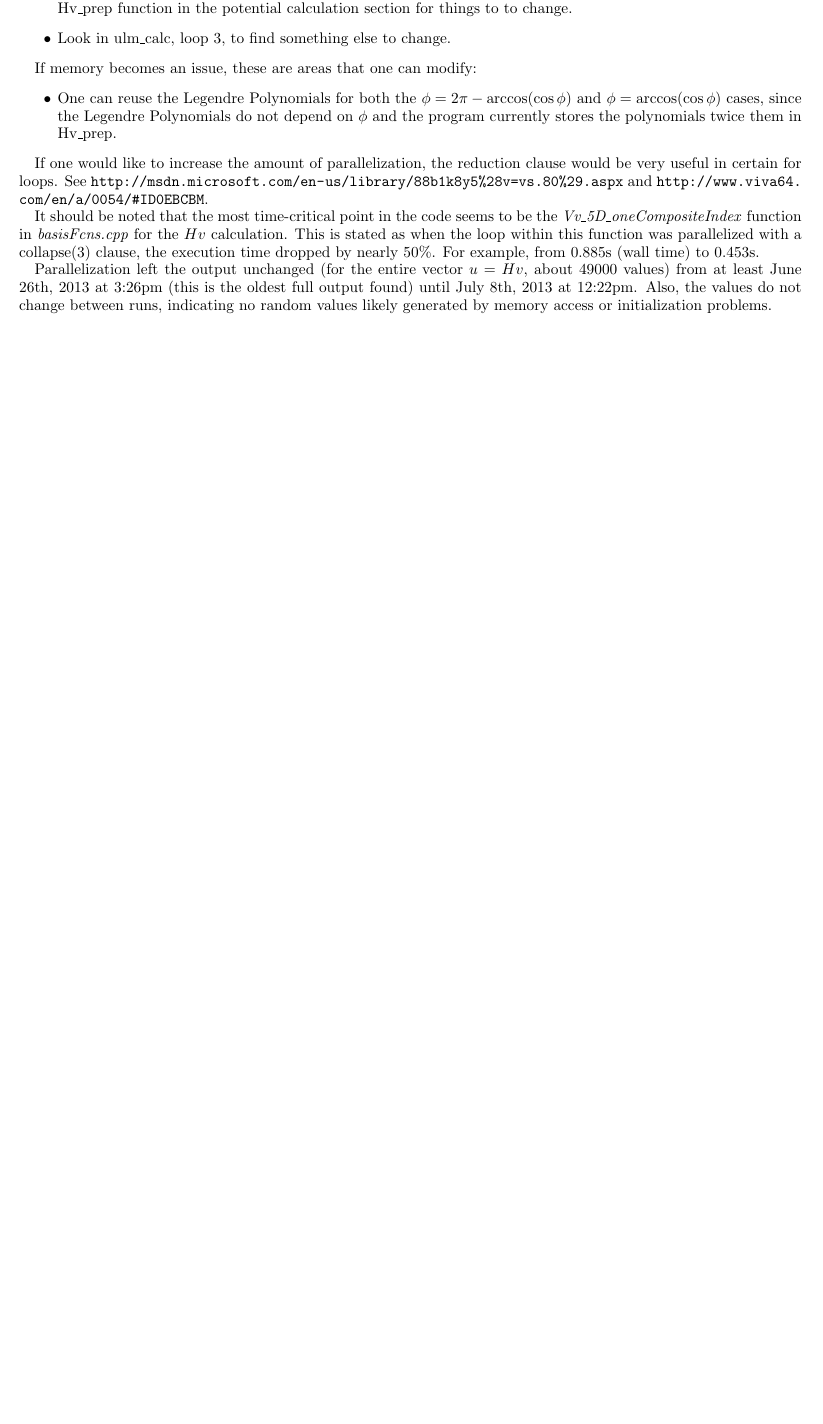
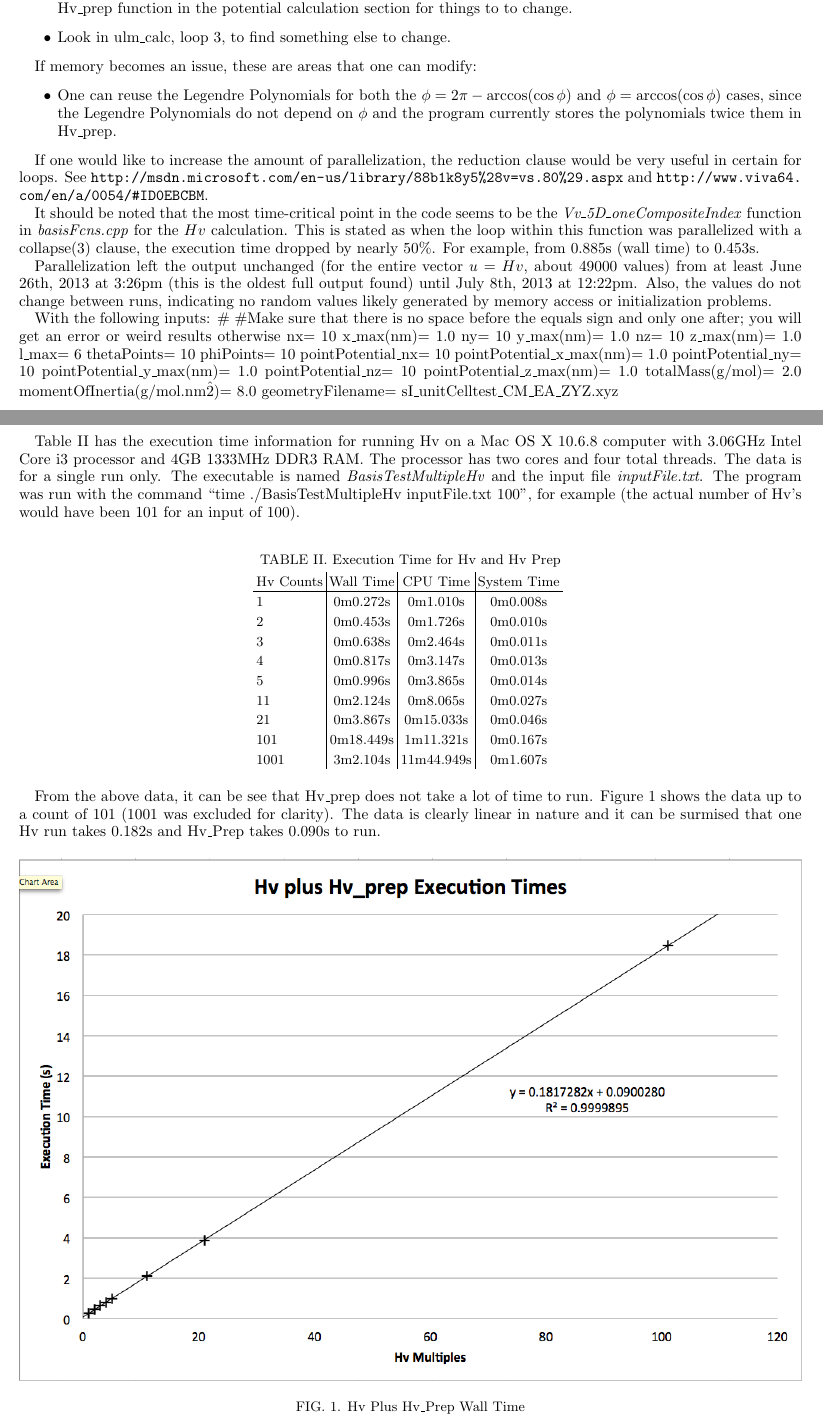
Before and after one commit to jtcantin/boundstate-lanczos, a LaTeX paper (Documentation/JTC/LanczosDocumentation.tex): part of page 11 of 11 before the commit and two parts of pages 11 and 12 of 12 after it, the two joined at a grey line, cut so that both start at the same text, the shorter picture padded with empty space. Compiled offline with pdfLaTeX.

Commit message:
Did a quick execution time study on Hv; about 0.182s per Hv calculation.

```diff
--- a/Documentation/JTC/LanczosDocumentation.tex
+++ b/Documentation/JTC/LanczosDocumentation.tex
@@ -1,5 +1,5 @@
 \documentclass{revtex4-1}
-\usepackage{amsmath, latexsym, braket, amsfonts, url, bbold, amssymb}
+\usepackage{amsmath, latexsym, braket, amsfonts, url, bbold, amssymb, graphicx}
 \setcounter{secnumdepth}{5}
 
 \begin{document}
@@ -495,4 +495,56 @@ It should be noted that the most time-critical point in the code seems to be the
 
 Parallelization left the output unchanged (for the entire vector $u = Hv$, about 49000 values) from at least June 26th, 2013 at 3:26pm (this is the oldest full output found) until July 8th, 2013 at 12:22pm. Also, the values do not change between runs, indicating no random values likely generated by memory access or initialization problems.
 
+With the following inputs:
+\#
+\#Make sure that there is no space before the equals sign and only one after; you will get an error or weird results otherwise
+nx= 10
+x\_max(nm)= 1.0
+ny= 10
+y\_max(nm)= 1.0
+nz= 10
+z\_max(nm)= 1.0
+l\_max= 6
+thetaPoints= 10
+phiPoints= 10
+pointPotential\_nx= 10
+pointPotential\_x\_max(nm)= 1.0
+pointPotential\_ny= 10
+pointPotential\_y\_max(nm)= 1.0
+pointPotential\_nz= 10
+pointPotential\_z\_max(nm)= 1.0
+totalMass(g/mol)= 2.0
+momentOfInertia(g/mol.nm\^2)= 8.0
+geometryFilename= sI\_unitCelltest\_CM\_EA\_ZYZ.xyz
+
+
+Table \ref{table:HvExecTime} has the execution time information for running Hv on a Mac OS X 10.6.8 computer with 3.06GHz Intel Core i3 processor and 4GB 1333MHz DDR3 RAM. The processor has two cores and four total threads. The data is for a single run only. The executable is named \emph{BasisTestMultipleHv} and the input file \emph{inputFile.txt}. The program was run with the command ``time ./BasisTestMultipleHv inputFile.txt 100'', for example (the actual number of Hv's would have been 101 for an input of 100).
+
+\begin{table}[h]
+\caption{Execution Time for Hv and Hv Prep}
+\begin{tabular}{l|c|c|c}
+Hv Counts & Wall Time & CPU Time & System Time \\
+\hline
+1 & 0m0.272s & 0m1.010s & 0m0.008s \\
+2 & 0m0.453s & 0m1.726s & 0m0.010s \\
+3 & 0m0.638s & 0m2.464s & 0m0.011s \\
+4 & 0m0.817s & 0m3.147s & 0m0.013s \\
+5 & 0m0.996s & 0m3.865s & 0m0.014s \\
+11 & 0m2.124s & 0m8.065s & 0m0.027s \\
+21 & 0m3.867s & 0m15.033s & 0m0.046s \\
+101 & 0m18.449s & 1m11.321s & 0m0.167s \\
+1001 & 3m2.104s & 11m44.949s & 0m1.607s
+\end{tabular}
+\label{table:HvExecTime}
+\end{table}
+
+From the above data, it can be see that Hv\_prep does not take a lot of time to run. Figure \ref{Fig:HvHvPrepExecTime} shows the data up to a count of 101 (1001 was excluded for clarity). The data is clearly linear in nature and it can be surmised that one Hv run takes 0.182s and Hv\_Prep takes 0.090s to run.
+
+\begin{figure}[h]
+\includegraphics[width=\textwidth,keepaspectratio]{../../Hv-calculators/linRotor/cartSphBasis/Hv-calc/HvHv_prepTimeGraph.png}
+\caption{Hv Plus Hv\_Prep Wall Time}
+\label{Fig:HvHvPrepExecTime}
+\end{figure}
+
+
 \end{document}
```
Also changed, not shown: Documentation/JTC/LanczosDocumentation.pdf, Hv-calculators/linRotor/cartSphBasis/Hv-calc/HvHv_prepTimeGraph.png (added), 7 other files.
